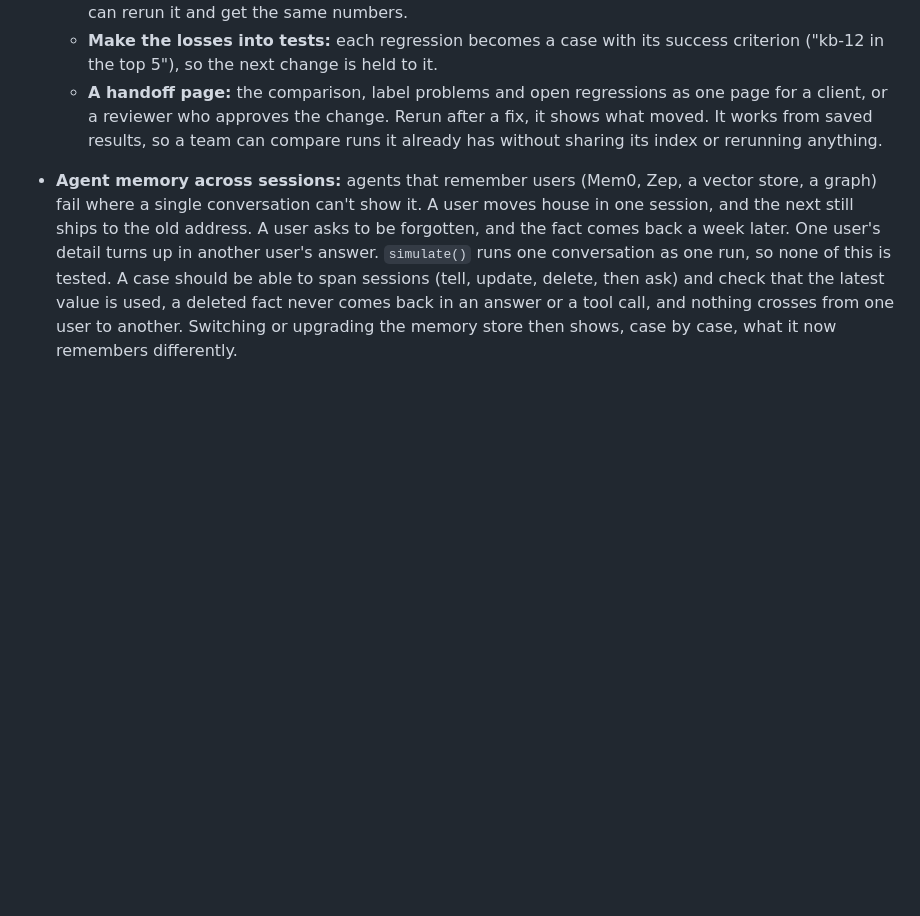
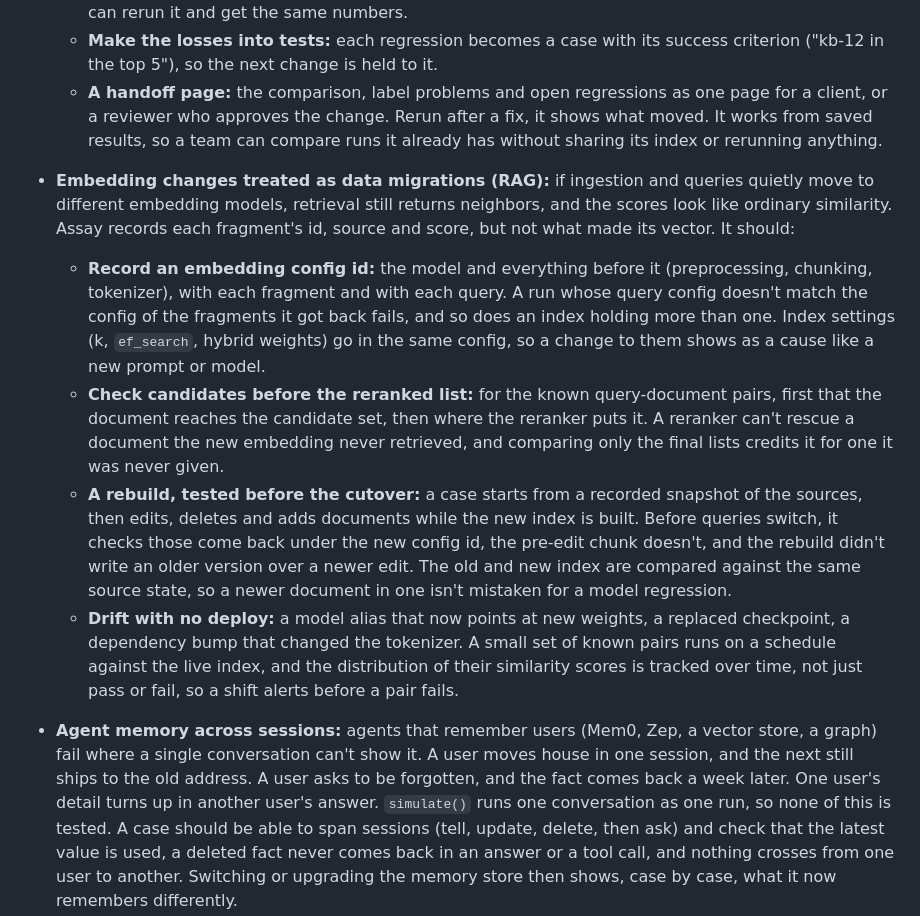
Before and after one commit to actions-marketplace-validations/tap222_assay-evals, a Markdown page: docs/roadmap.md, the part around the change. Drawn GitHub-style; blank space fills up the shorter version.

Commit message:
docs(roadmap): RAG retrieval regression testing for embedding model changes and drift

```diff
--- a/docs/roadmap.md
+++ b/docs/roadmap.md
@@ -476,6 +476,28 @@ User stories: [US-16](user-stories.md#us-16), [US-17](user-stories.md#us-17).
     client, or a reviewer who approves the change. Rerun after a fix, it shows what moved.
   It works from saved results, so a team can compare runs it already has without sharing its
   index or rerunning anything.
+- **Embedding changes treated as data migrations (RAG):** if ingestion and queries quietly move to
+  different embedding models, retrieval still returns neighbors, and the scores look like ordinary
+  similarity. Assay records each fragment's id, source and score, but not what made its vector. It
+  should:
+  - **Record an embedding config id:** the model and everything before it (preprocessing,
+    chunking, tokenizer), with each fragment and with each query. A run whose query config doesn't
+    match the config of the fragments it got back fails, and so does an index holding more than one.
+    Index settings (k, `ef_search`, hybrid weights) go in the same config, so a change to them shows
+    as a cause like a new prompt or model.
+  - **Check candidates before the reranked list:** for the known query-document pairs, first that
+    the document reaches the candidate set, then where the reranker puts it. A reranker can't
+    rescue a document the new embedding never retrieved, and comparing only the final lists credits
+    it for one it was never given.
+  - **A rebuild, tested before the cutover:** a case starts from a recorded snapshot of the
+    sources, then edits, deletes and adds documents while the new index is built. Before queries
+    switch, it checks those come back under the new config id, the pre-edit chunk doesn't, and the
+    rebuild didn't write an older version over a newer edit. The old and new index are compared
+    against the same source state, so a newer document in one isn't mistaken for a model regression.
+  - **Drift with no deploy:** a model alias that now points at new weights, a replaced checkpoint,
+    a dependency bump that changed the tokenizer. A small set of known pairs runs on a schedule
+    against the live index, and the distribution of their similarity scores is tracked over time,
+    not just pass or fail, so a shift alerts before a pair fails.
 - **Agent memory across sessions:** agents that remember users (Mem0, Zep, a vector store, a graph)
   fail where a single conversation can't show it. A user moves house in one session, and the next
   still ships to the old address. A user asks to be forgotten, and the fact comes back a week later.
```
